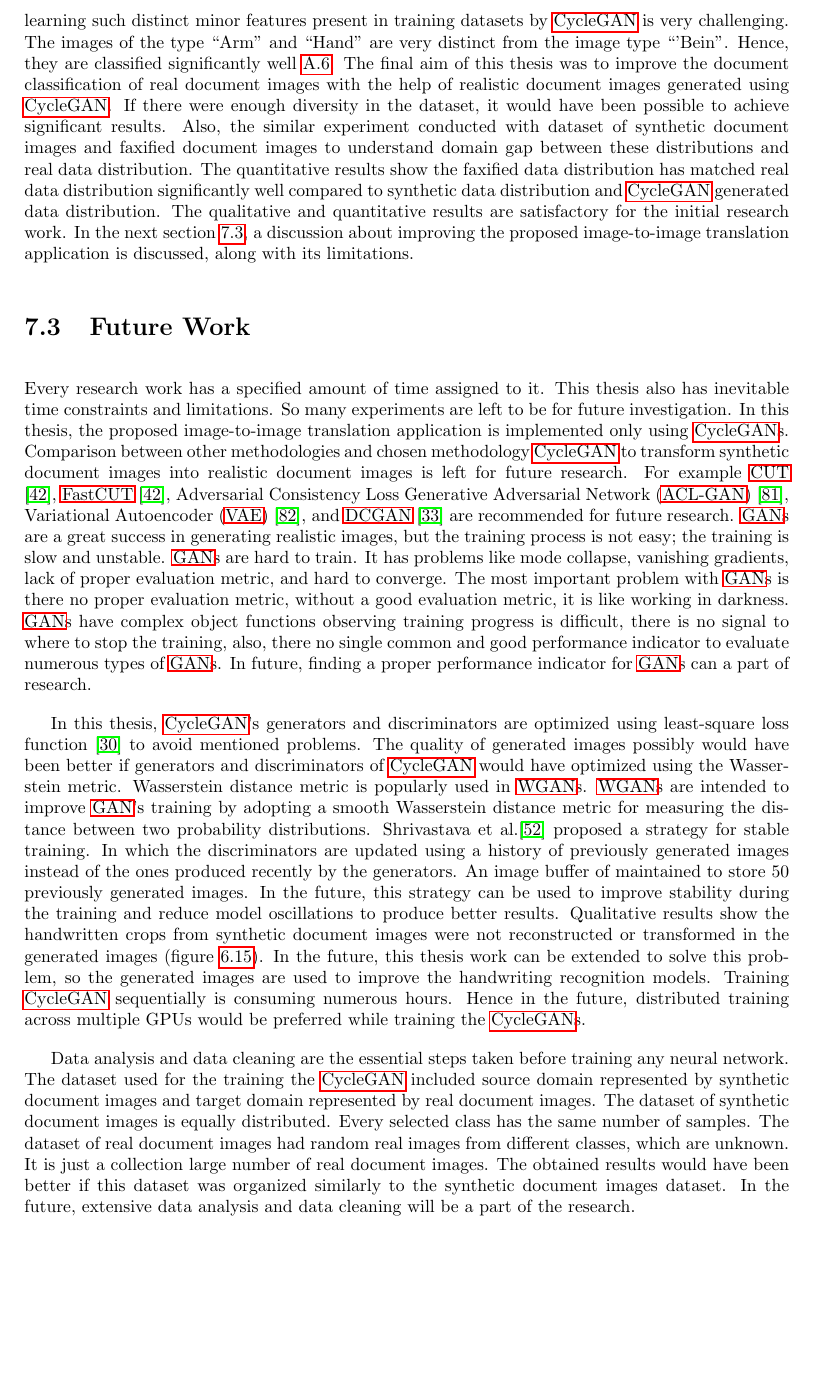
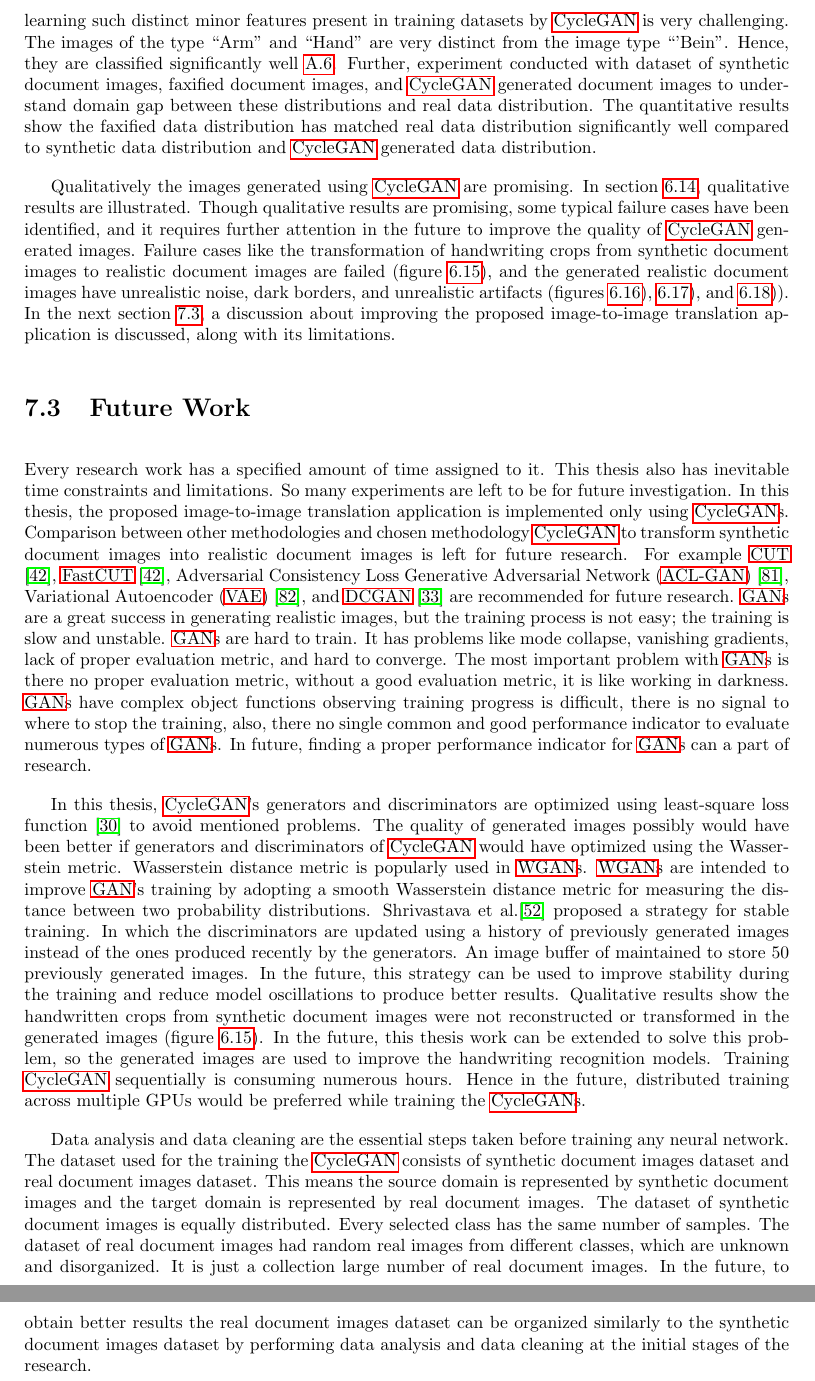
Before and after one commit to rebelgiri/thesis-domain-adaptation-of-synthetic-document-images-using-neural-networks, a LaTeX thesis (Using Neural Networks for the Domain Adaptation of Synthetic Generated Document Images/main.tex, which reads Using Neural Networks for the Domain Adaptation of Synthetic Generated Document Images/conclusion.tex): part of page 63 of 83 before the commit and two parts of pages 63 and 64 of 84 after it, the two joined at a grey line, cut so that both start at the same text, the shorter picture padded with empty space. Compiled offline with pdfLaTeX.

Commit message:
Save the report

```diff
--- a/Using Neural Networks for the Domain Adaptation of Synthetic Generated Document Images/conclusion.tex
+++ b/Using Neural Networks for the Domain Adaptation of Synthetic Generated Document Images/conclusion.tex
@@ -17,7 +17,14 @@ A large amount of training data is required to train neural networks to achieve
 
 This thesis aims to solve the problem of data scarcity of real document images in the target domain using an image-to-image translation application. The proposed image-to-image translation application is developed using \ac{CycleGAN} to transform synthetic document images into realistic document images to close the domain gap between synthetic data distribution and real data distribution. The synthetic document images created using templates and handwritten crops are transformed into realistic document images to tackle the problem of data scarcity in the target domain further to improve the classifier of real document images. The quality of images generated using \ac{CycleGAN} is computed on the basis of how a classifier trained using images generated by the \ac{CycleGAN} generalizes to the test dataset of annotated real document images.
 
-Quantitatively the images generated using \ac{CycleGAN} did not match the real data distribution. \ac{CycleGAN} has been tried with document images for the first time, such form document images consist of small fields like checkboxes, small artifacts, and different handwritings, which increases the complexity in the learning of the neural networks. Also, most of the images used for generating realistic document images are of type ``Bein", and they are very similar to each other. As described in section \ref{trainingCycleGANDataClassifier}, small artifact transformation failure has caused the wrong classification because learning such distinct minor features present in training datasets by \ac{CycleGAN} is very challenging. The images of the type ``Arm'' and ``Hand'' are very distinct from the image type ``'Bein''. Hence, they are classified significantly well \ref{fig:CMCycleganGeneratedDocumentImagesClassifier}. The final aim of this thesis was to improve the document classification of real document images with the help of realistic document images generated using \ac{CycleGAN}. If there were enough diversity in the dataset, it would have been possible to achieve significant results. Also, the similar experiment conducted with dataset of synthetic document images and faxified document images to understand domain gap between these distributions and real data distribution. The quantitative results show the faxified data distribution has matched real data distribution significantly well compared to synthetic data distribution and \ac{CycleGAN} generated data distribution. The qualitative and quantitative results are satisfactory for the initial research work. In the next section \ref{FutureWork}, a discussion about improving the proposed image-to-image translation application is discussed, along with its limitations.
+Quantitatively the images generated using \ac{CycleGAN} did not match the real data distribution. \ac{CycleGAN} has been tried with document images for the first time, such form document images consist of small fields like checkboxes, small artifacts, and different handwritings, which increases the complexity in the learning of the neural networks. Also, most of the images used for generating realistic document images are of type ``Bein", and they are very similar to each other. As described in section \ref{trainingCycleGANDataClassifier}, small artifact transformation failure has caused the wrong classification because learning such distinct minor features present in training datasets by \ac{CycleGAN} is very challenging. The images of the type ``Arm'' and ``Hand'' are very distinct from the image type ``'Bein''. Hence, they are classified significantly well \ref{fig:CMCycleganGeneratedDocumentImagesClassifier}. Further, experiment conducted with dataset of synthetic document images, faxified document images, and \ac{CycleGAN} generated document images to understand domain gap between these distributions and real data distribution. The quantitative results show the faxified data distribution has matched real data distribution significantly well compared to synthetic data distribution and \ac{CycleGAN} generated data distribution.
+
+
+Qualitatively the images generated using \ac{CycleGAN} are promising. In section \ref{fig:QualitativeResults}, qualitative results are illustrated. Though qualitative results are promising, some typical failure cases have been identified, and it requires further attention in the future to improve the quality of \ac{CycleGAN} generated images. Failure cases like the transformation of handwriting crops from synthetic document images to realistic document images are failed (figure \ref{fig:failure1}), and the generated realistic document images have unrealistic noise, dark borders, and unrealistic artifacts (figures \ref{fig:failure2}), \ref{fig:failure3}), and \ref{fig:failure4})). In the next section \ref{FutureWork}, a discussion about improving the proposed image-to-image translation application is discussed, along with its limitations.
+
+
+
+
 
 \section{Future Work}\label{FutureWork}
 
@@ -25,8 +32,7 @@ Every research work has a specified amount of time assigned to it. This thesis a
 
 In this thesis, \ac{CycleGAN}'s generators and discriminators are optimized using least-square loss function \cite{mao2017squares} to avoid mentioned problems. The quality of generated images possibly would have been better if generators and discriminators of \ac{CycleGAN} would have optimized using the Wasserstein metric. Wasserstein distance metric is popularly used in \acp{WGAN}. \acp{WGAN} are intended to improve \ac{GAN}'s training by adopting a smooth Wasserstein distance metric for measuring the distance between two probability distributions. Shrivastava et al.\cite{shrivastava2017learning} proposed a strategy for stable training. In which the discriminators are updated using a history of previously generated images instead of the ones produced recently by the generators. An image buffer of maintained to store 50 previously generated images. In the future, this strategy can be used to improve stability during the training and reduce model oscillations to produce better results. Qualitative results show the handwritten crops from synthetic document images were not reconstructed or transformed in the generated images (figure \ref{fig:failure1}). In the future, this thesis work can be extended to solve this problem, so the generated images are used to improve the handwriting recognition models. Training \ac{CycleGAN} sequentially is consuming numerous hours. Hence in the future, distributed training across multiple GPUs would be preferred while training the \acp{CycleGAN}.
 
-Data analysis and data cleaning are the essential steps taken before training any neural network. The dataset used for the training the \ac{CycleGAN} included source domain represented by synthetic document images and target domain represented by real document images. The dataset of synthetic document images is equally distributed. Every selected class has the same number of samples. The dataset of real document images had random real images from different classes, which are unknown. It is just a collection large number of real document images. The obtained results would have been better if this dataset was organized similarly to the synthetic document images dataset. In the future, extensive data analysis and data cleaning will be a part of the research.
-
+Data analysis and data cleaning are the essential steps taken before training any neural network. The dataset used for the training the \ac{CycleGAN} consists of synthetic document images dataset and real document images dataset. This means the source domain is represented by synthetic document images and the target domain is represented by real document images. The dataset of synthetic document images is equally distributed. Every selected class has the same number of samples. The dataset of real document images had random real images from different classes, which are unknown and disorganized. It is just a collection large number of real document images. In the future, to obtain better results the real document images dataset can be organized similarly to the synthetic document images dataset by performing data analysis and data cleaning at the initial stages of the research.
 
 
 
```
Also changed, not shown: 1 other file.
